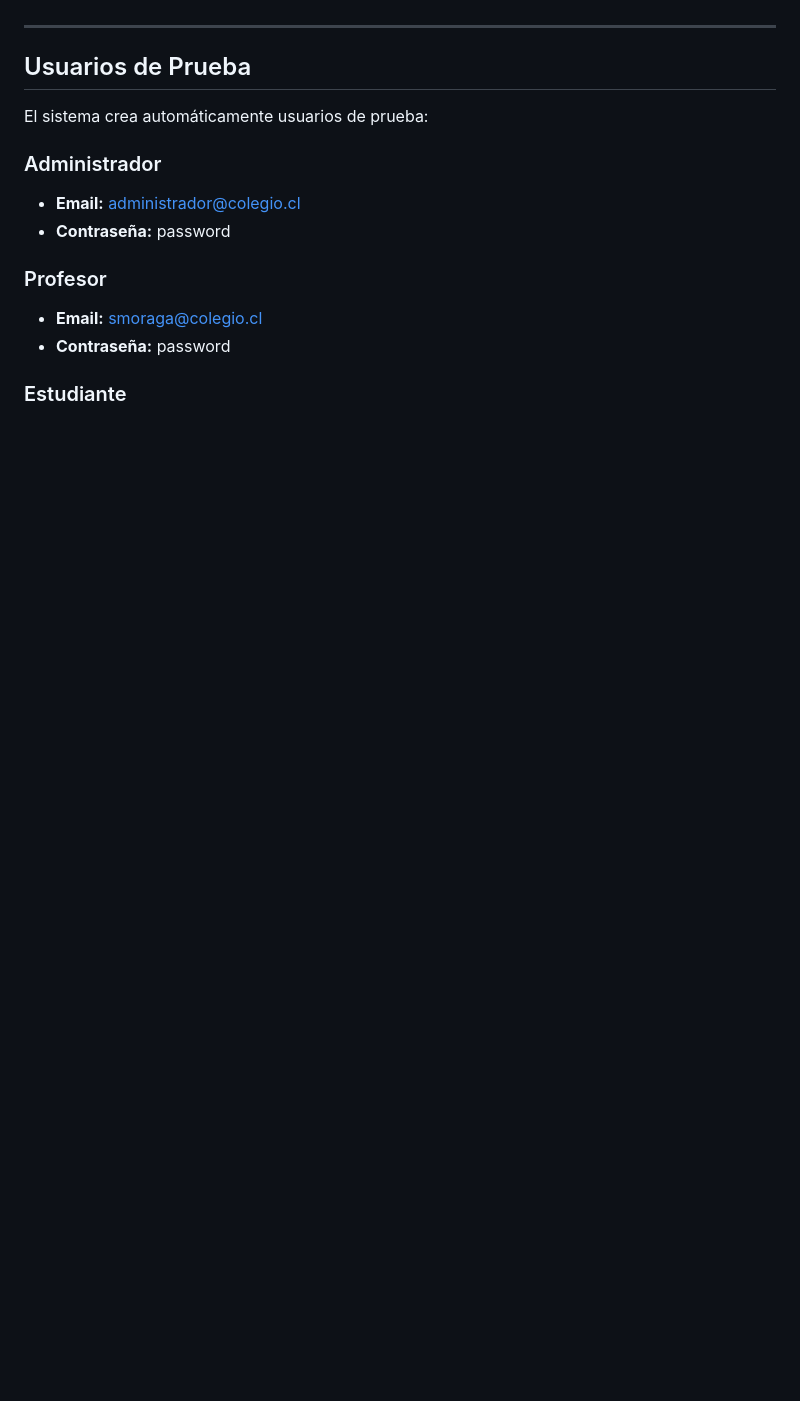
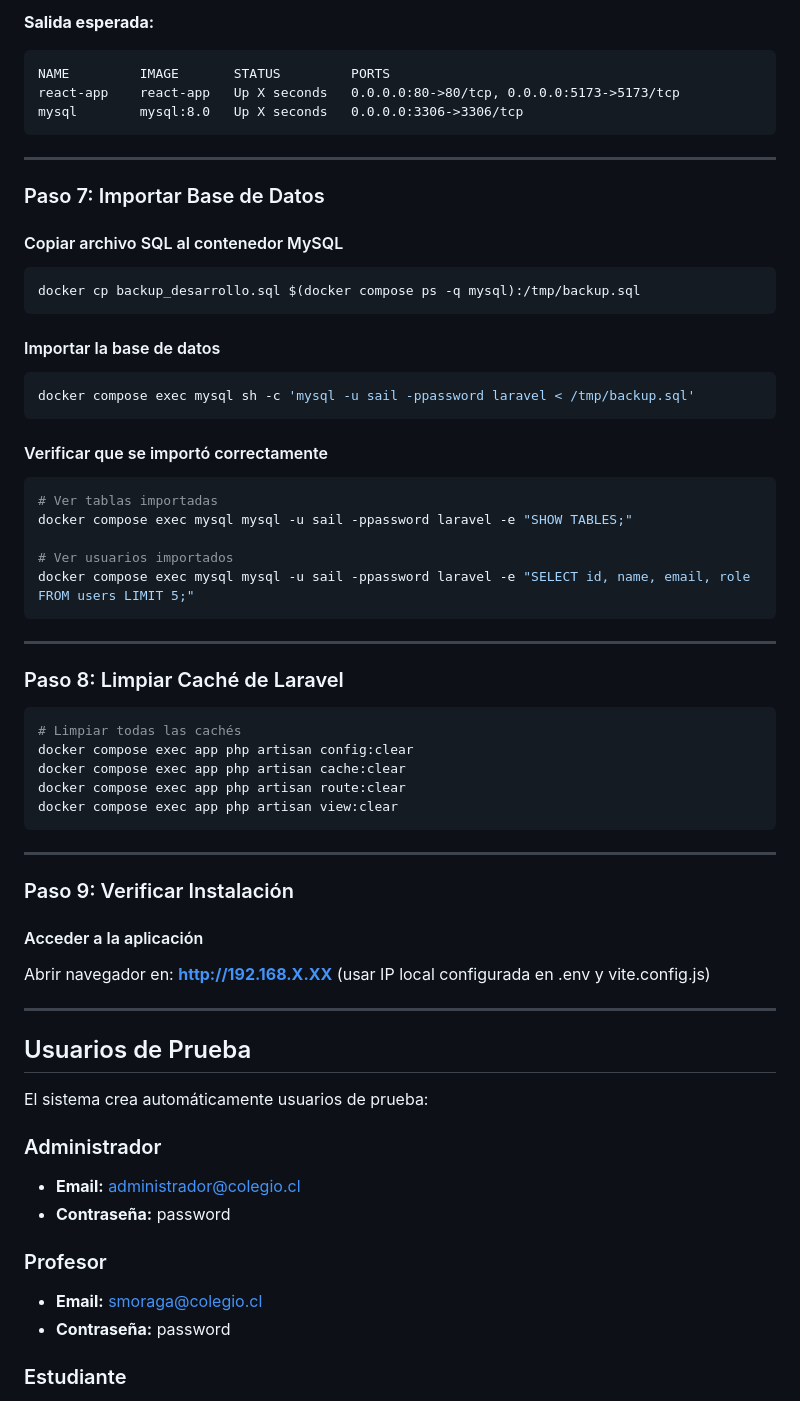
Before and after one commit to PatCard/react, a Markdown page: README.md, the part around one of its changes. Drawn GitHub-style; blank space fills up the shorter version.

````diff
--- a/README.md
+++ b/README.md
@@ -146,3 +214,50 @@ Abrir navegador en: `http://localhost`
+**Salida esperada:**
+```
+NAME         IMAGE       STATUS         PORTS
+react-app    react-app   Up X seconds   0.0.0.0:80->80/tcp, 0.0.0.0:5173->5173/tcp
+mysql        mysql:8.0   Up X seconds   0.0.0.0:3306->3306/tcp
+```
+
+---
+
+### Paso 7: Importar Base de Datos
+
+#### Copiar archivo SQL al contenedor MySQL
+```bash
+docker cp backup_desarrollo.sql $(docker compose ps -q mysql):/tmp/backup.sql
+```
+
+#### Importar la base de datos
+```bash
+docker compose exec mysql sh -c 'mysql -u sail -ppassword laravel < /tmp/backup.sql'
+```
+
+#### Verificar que se importó correctamente
+```bash
+# Ver tablas importadas
+docker compose exec mysql mysql -u sail -ppassword laravel -e "SHOW TABLES;"
+
+# Ver usuarios importados
+docker compose exec mysql mysql -u sail -ppassword laravel -e "SELECT id, name, email, role FROM users LIMIT 5;"
+```
+
+---
+
+### Paso 8: Limpiar Caché de Laravel
+```bash
+# Limpiar todas las cachés
+docker compose exec app php artisan config:clear
+docker compose exec app php artisan cache:clear
+docker compose exec app php artisan route:clear
+docker compose exec app php artisan view:clear
+```
+
+---
+
+### Paso 9: Verificar Instalación
+
+#### Acceder a la aplicación
+Abrir navegador en: **http://192.168.X.XX** (usar IP local configurada en .env y vite.config.js)
 
 ---
 
````
Also changed, not shown: other parts of README.md (+70 -2 lines).
